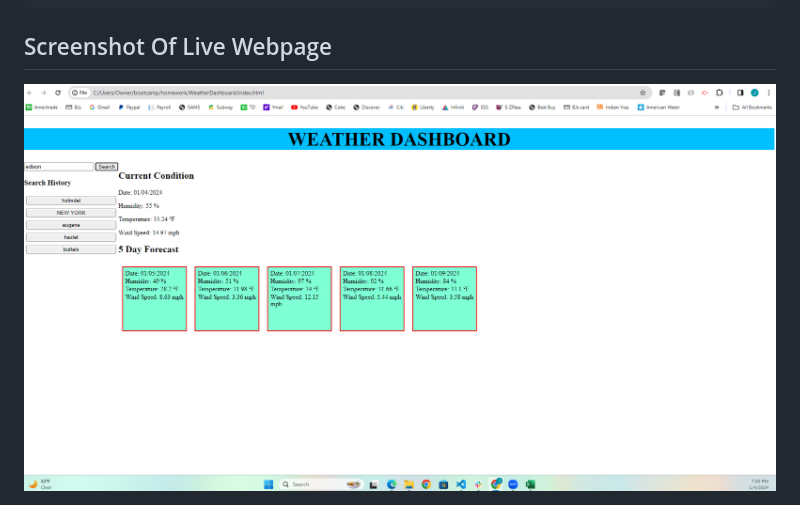
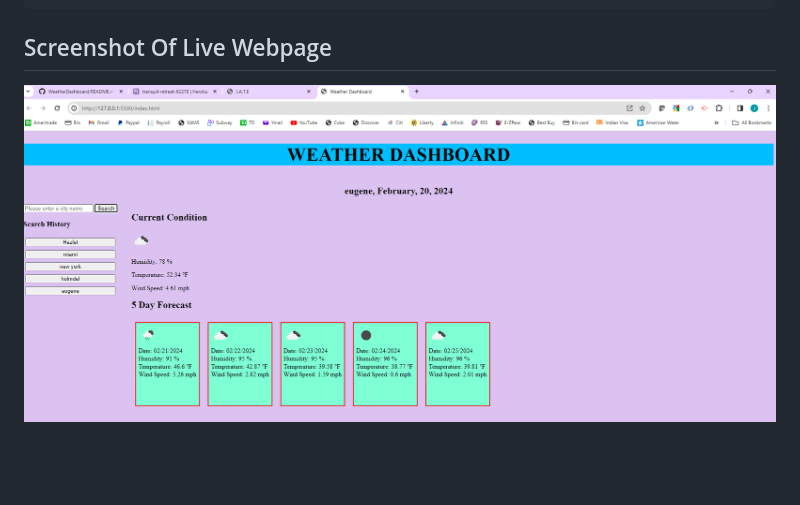
Before and after one commit to jsaini1727/WeatherDashboard, a Markdown page: README.md, the part around the change. GitHub-like rendering; pictures changed too: assets/images/Screenshot.png (deleted), assets/images/WeatherDashboard.png (added); blank space fills up the shorter version.

Commit message:
Changed the screenshot for the Readme

````diff
--- a/README.md
+++ b/README.md
@@ -26,4 +26,4 @@ https://jsaini1727.github.io/WeatherDashboard/
 ```
 ## Screenshot Of Live Webpage
 
-<img src="./assets/images/Screenshot.png">
+<img src="./assets/images/WeatherDashboard.png">
````
